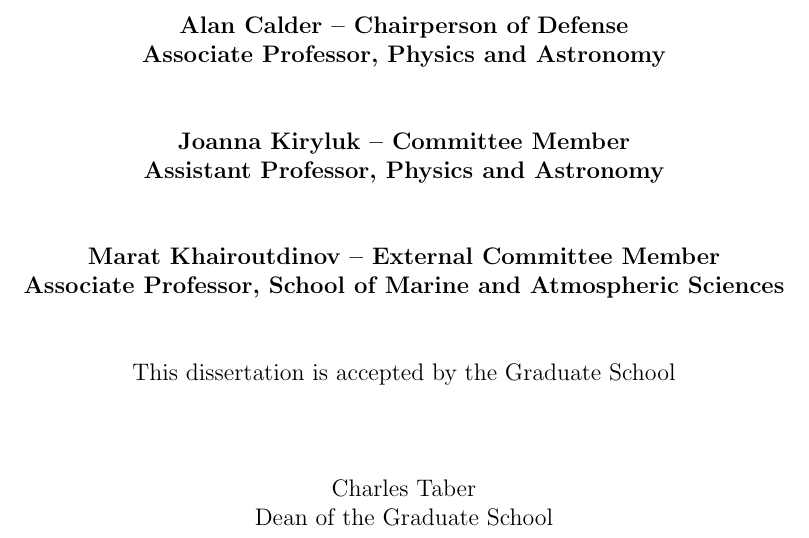
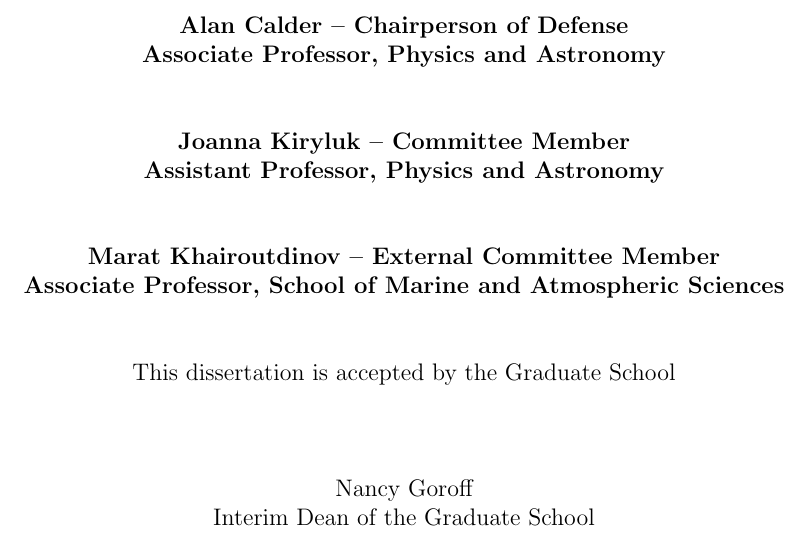
Before and after one commit to maxpkatz/Dissertation, a LaTeX thesis (dissertation.tex): part of page 2 of 100, cut so that both start at the same text. Compiled offline with pdfLaTeX.

Commit message:
Update grad school dean

```diff
--- a/dissertation.tex
+++ b/dissertation.tex
@@ -121,8 +121,8 @@
 \vspace*{2\baselineskip}
 \centerline{This dissertation is accepted by the Graduate School}
 \vspace*{3\baselineskip}
-\centerline{Charles Taber}
-\centerline{Dean of the Graduate School}
+\centerline{Nancy Goroff}
+\centerline{Interim Dean of the Graduate School}
 
 \newpage
 
```
